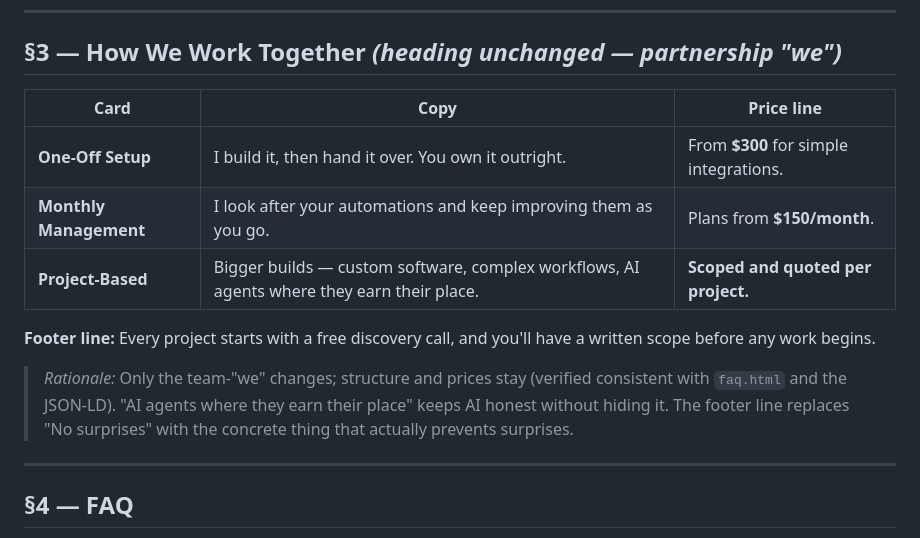
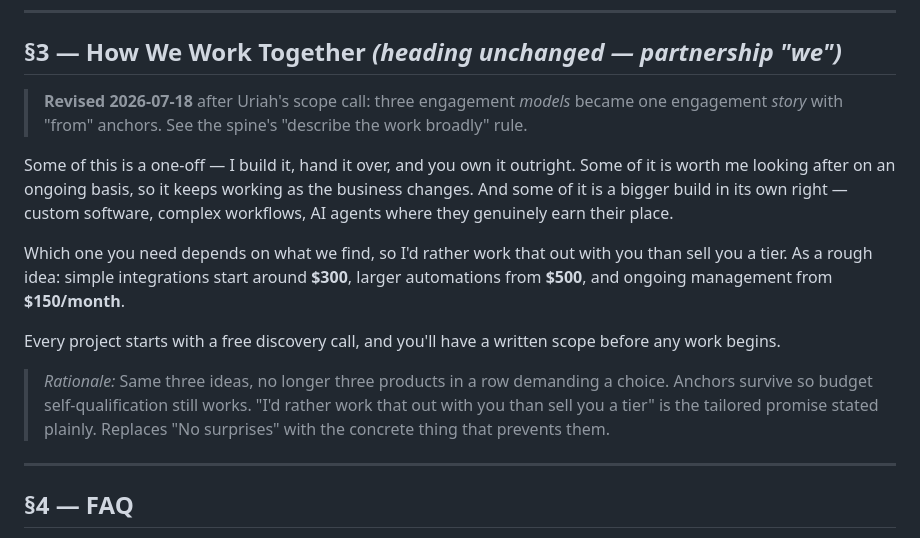
Before and after one commit to U-G-Twohill/ICUMD-V2, a Markdown page: outputs/solutions-copy-draft.md, the part around the change. Rendered like a GitHub page.

```diff
--- a/outputs/solutions-copy-draft.md
+++ b/outputs/solutions-copy-draft.md
@@ -116,19 +116,26 @@ where that's genuinely the right tool for it.
 
 ## §3 — How We Work Together *(heading unchanged — partnership "we")*
 
-| Card | Copy | Price line |
-|---|---|---|
-| **One-Off Setup** | I build it, then hand it over. You own it outright. | From **$300** for simple integrations. |
-| **Monthly Management** | I look after your automations and keep improving them as you go. | Plans from **$150/month**. |
-| **Project-Based** | Bigger builds — custom software, complex workflows, AI agents where they earn their place. | **Scoped and quoted per project.** |
+> **Revised 2026-07-18** after Uriah's scope call: three engagement *models*
+> became one engagement *story* with "from" anchors. See the spine's
+> "describe the work broadly" rule.
 
-**Footer line:** Every project starts with a free discovery call, and you'll have
-a written scope before any work begins.
+Some of this is a one-off — I build it, hand it over, and you own it outright.
+Some of it is worth me looking after on an ongoing basis, so it keeps working as
+the business changes. And some of it is a bigger build in its own right — custom
+software, complex workflows, AI agents where they genuinely earn their place.
 
-> *Rationale:* Only the team-"we" changes; structure and prices stay (verified
-> consistent with `faq.html` and the JSON-LD). "AI agents where they earn their
-> place" keeps AI honest without hiding it. The footer line replaces "No
-> surprises" with the concrete thing that actually prevents surprises.
+Which one you need depends on what we find, so I'd rather work that out with you
+than sell you a tier. As a rough idea: simple integrations start around **$300**,
+larger automations from **$500**, and ongoing management from **$150/month**.
+
+Every project starts with a free discovery call, and you'll have a written scope
+before any work begins.
+
+> *Rationale:* Same three ideas, no longer three products in a row demanding a
+> choice. Anchors survive so budget self-qualification still works. "I'd rather
+> work that out with you than sell you a tier" is the tailored promise stated
+> plainly. Replaces "No surprises" with the concrete thing that prevents them.
 
 ---
 
```
Also changed, not shown: context/positioning.md (+19 -0 lines), outputs/design-copy-draft.md (added, +190 -0 lines).
